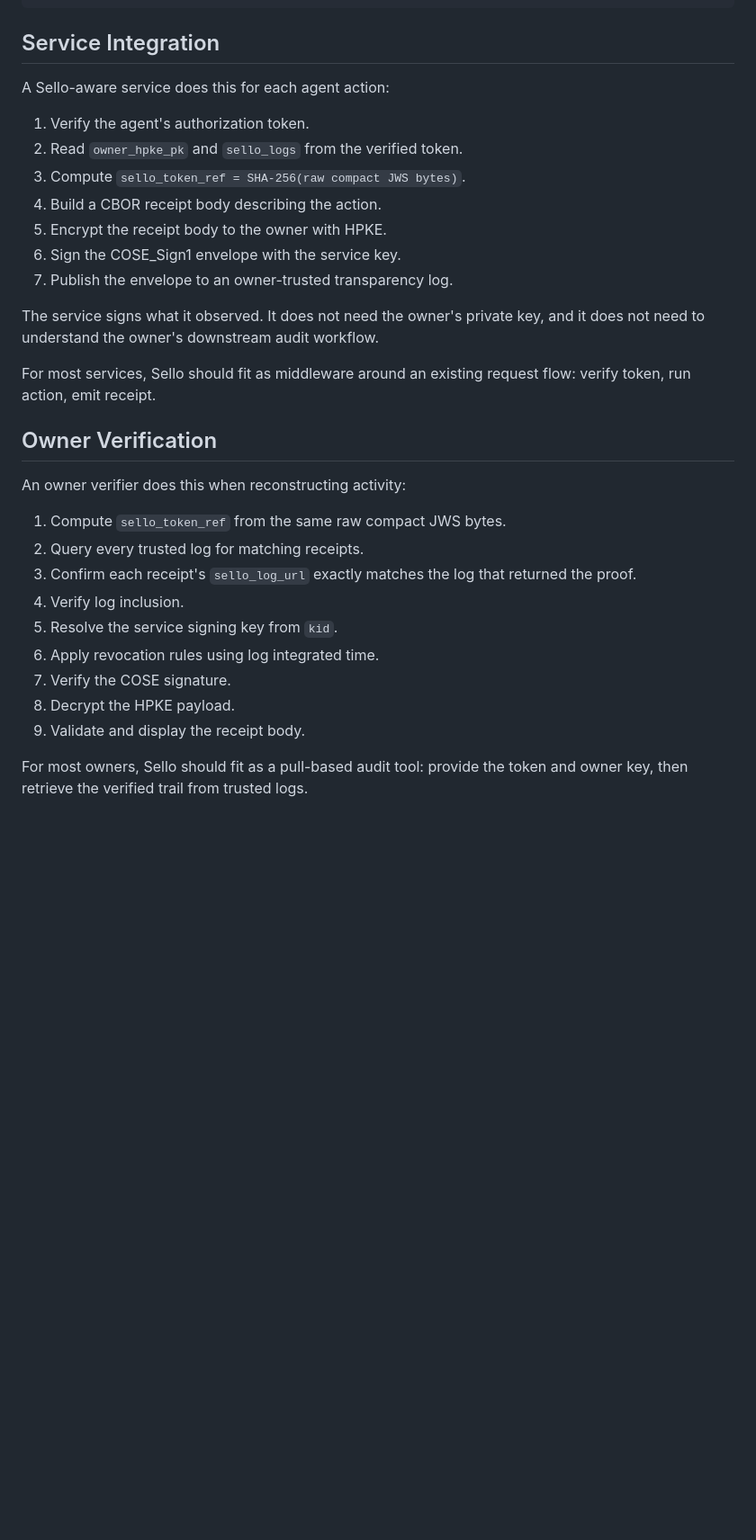
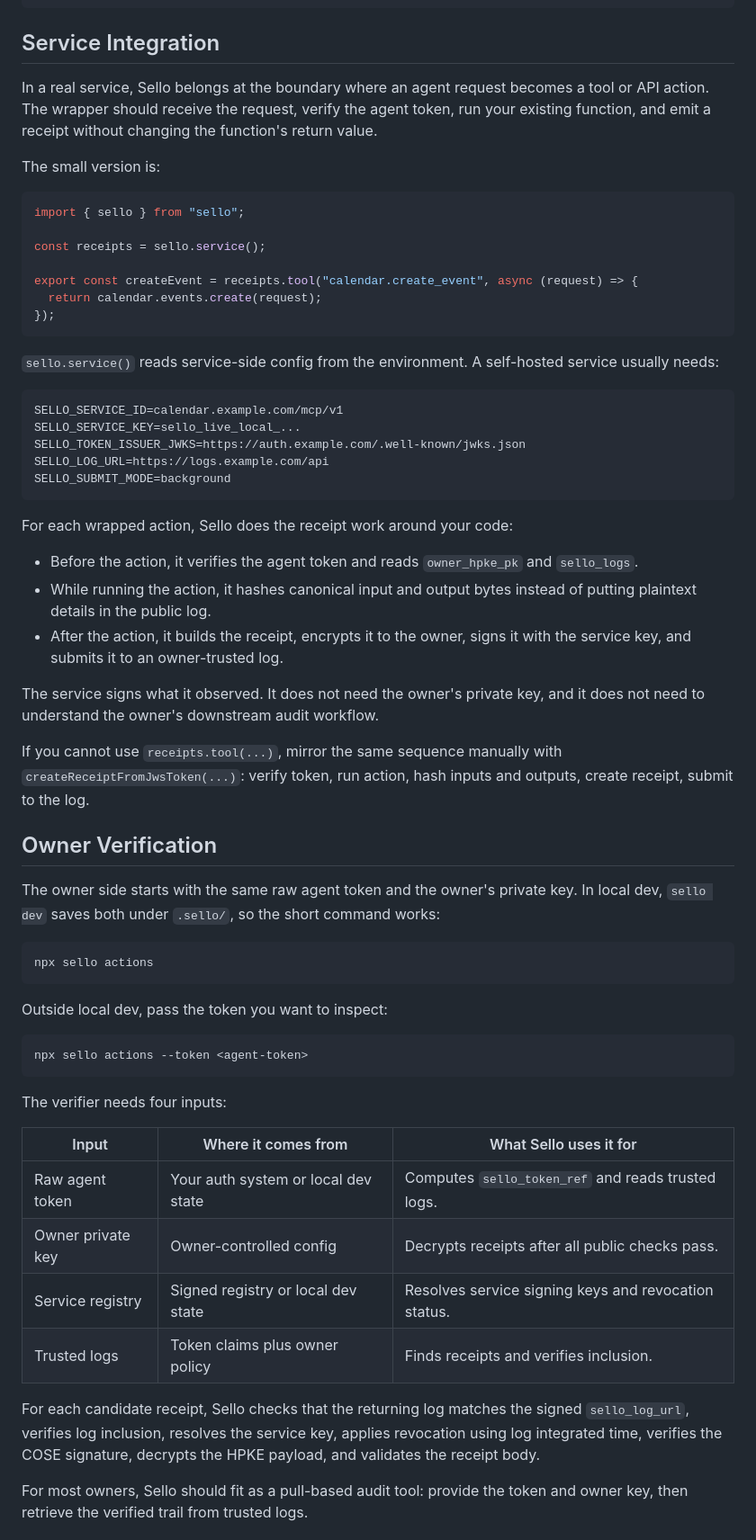
Before and after one commit to juanfiguera/sello, a Markdown page: README.md, the part around one of its changes. Shown at 90% size. Rendered like a GitHub page; blank space fills up the shorter version.

Commit message:
docs: clarify readme integration flow

````diff
--- a/README.md
+++ b/README.md
@@ -200,33 +212,64 @@ You know the first loop works when the owner can print one verified receipt:
 
 ## Service Integration
 
-A Sello-aware service does this for each agent action:
+In a real service, Sello belongs at the boundary where an agent request becomes a tool or API action. The wrapper should receive the request, verify the agent token, run your existing function, and emit a receipt without changing the function's return value.
 
-1. Verify the agent's authorization token.
-2. Read `owner_hpke_pk` and `sello_logs` from the verified token.
-3. Compute `sello_token_ref = SHA-256(raw compact JWS bytes)`.
-4. Build a CBOR receipt body describing the action.
-5. Encrypt the receipt body to the owner with HPKE.
-6. Sign the COSE_Sign1 envelope with the service key.
-7. Publish the envelope to an owner-trusted transparency log.
+The small version is:
+
+```ts
+import { sello } from "sello";
+
+const receipts = sello.service();
+
+export const createEvent = receipts.tool("calendar.create_event", async (request) => {
+  return calendar.events.create(request);
+});
+```
+
+`sello.service()` reads service-side config from the environment. A self-hosted service usually needs:
+
+```bash
+SELLO_SERVICE_ID=calendar.example.com/mcp/v1
+SELLO_SERVICE_KEY=sello_live_local_...
+SELLO_TOKEN_ISSUER_JWKS=https://auth.example.com/.well-known/jwks.json
+SELLO_LOG_URL=https://logs.example.com/api
+SELLO_SUBMIT_MODE=background
+```
+
+For each wrapped action, Sello does the receipt work around your code:
+
+- Before the action, it verifies the agent token and reads `owner_hpke_pk` and `sello_logs`.
+- While running the action, it hashes canonical input and output bytes instead of putting plaintext details in the public log.
+- After the action, it builds the receipt, encrypts it to the owner, signs it with the service key, and submits it to an owner-trusted log.
 
 The service signs what it observed. It does not need the owner's private key, and it does not need to understand the owner's downstream audit workflow.
 
-For most services, Sello should fit as middleware around an existing request flow: verify token, run action, emit receipt.
+If you cannot use `receipts.tool(...)`, mirror the same sequence manually with `createReceiptFromJwsToken(...)`: verify token, run action, hash inputs and outputs, create receipt, submit to the log.
 
 ## Owner Verification
 
-An owner verifier does this when reconstructing activity:
+The owner side starts with the same raw agent token and the owner's private key. In local dev, `sello dev` saves both under `.sello/`, so the short command works:
 
-1. Compute `sello_token_ref` from the same raw compact JWS bytes.
-2. Query every trusted log for matching receipts.
-3. Confirm each receipt's `sello_log_url` exactly matches the log that returned the proof.
-4. Verify log inclusion.
-5. Resolve the service signing key from `kid`.
-6. Apply revocation rules using log integrated time.
-7. Verify the COSE signature.
-8. Decrypt the HPKE payload.
-9. Validate and display the receipt body.
+```bash
+npx sello actions
+```
+
+Outside local dev, pass the token you want to inspect:
+
+```bash
+npx sello actions --token <agent-token>
+```
+
+The verifier needs four inputs:
+
+| Input | Where it comes from | What Sello uses it for |
+|-------|---------------------|------------------------|
+| Raw agent token | Your auth system or local dev state | Computes `sello_token_ref` and reads trusted logs. |
+| Owner private key | Owner-controlled config | Decrypts receipts after all public checks pass. |
+| Service registry | Signed registry or local dev state | Resolves service signing keys and revocation status. |
+| Trusted logs | Token claims plus owner policy | Finds receipts and verifies inclusion. |
+
+For each candidate receipt, Sello checks that the returning log matches the signed `sello_log_url`, verifies log inclusion, resolves the service key, applies revocation using log integrated time, verifies the COSE signature, decrypts the HPKE payload, and validates the receipt body.
 
 For most owners, Sello should fit as a pull-based audit tool: provide the token and owner key, then retrieve the verified trail from trusted logs.
 
````
Also changed, not shown: other parts of README.md (+21 -9 lines).
